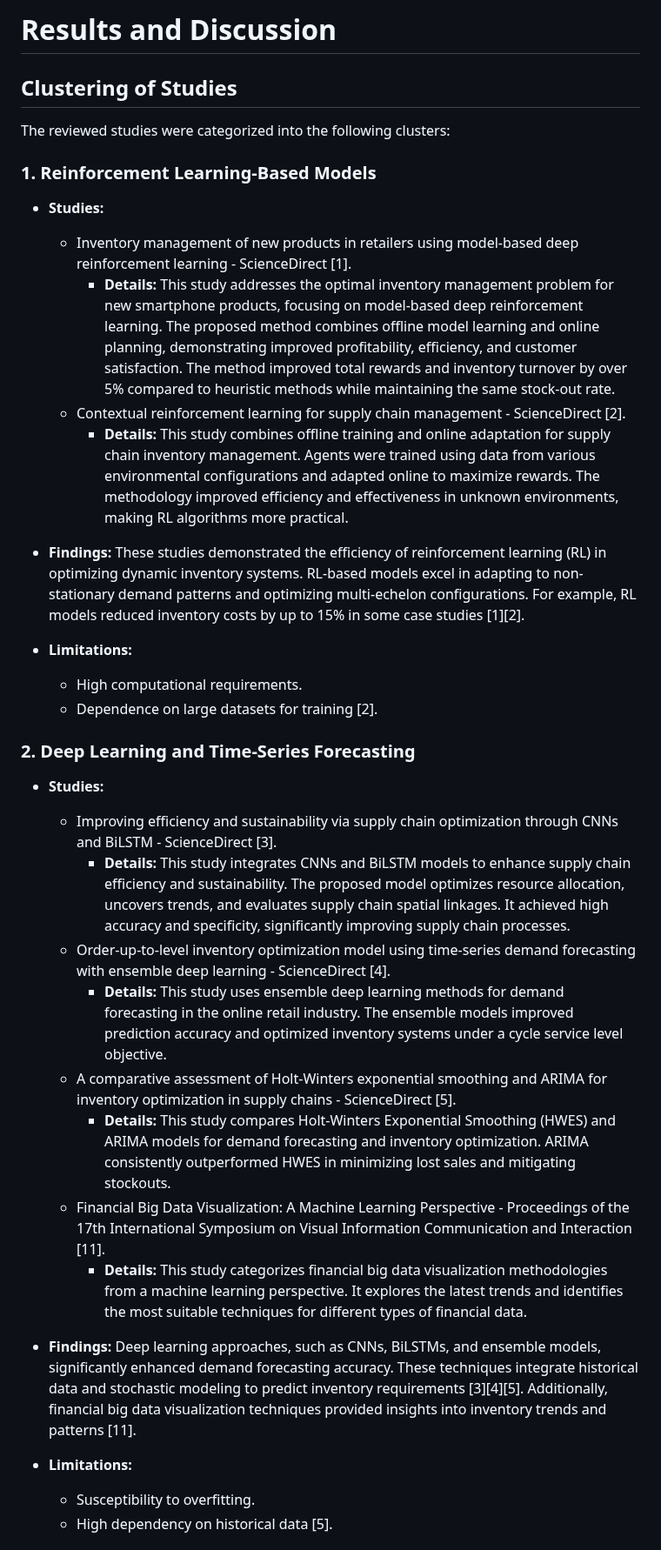
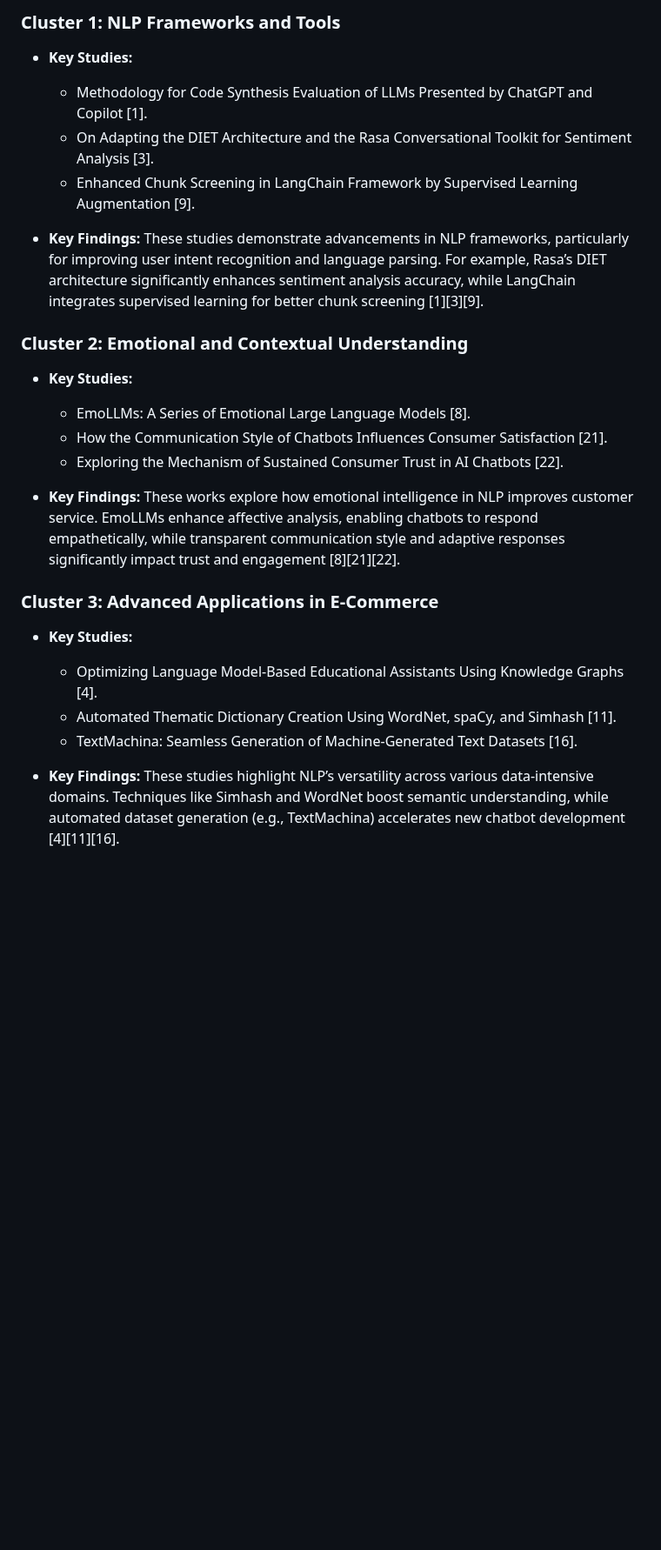
Before and after one commit to QabiEj/EtinUP, a Markdown page: README.md, the part around one of its changes. Shown at 87% size. GitHub-like rendering; blank space fills up the shorter version.

```diff
--- a/README.md
+++ b/README.md
@@ -45,34 +45,28 @@ Data collected included:
 
-# Results and Discussion
+### Cluster 1: NLP Frameworks and Tools
+- **Key Studies:**
+  - Methodology for Code Synthesis Evaluation of LLMs Presented by ChatGPT and Copilot [1].
+  - On Adapting the DIET Architecture and the Rasa Conversational Toolkit for Sentiment Analysis [3].
+  - Enhanced Chunk Screening in LangChain Framework by Supervised Learning Augmentation [9].
 
-## Clustering of Studies
-The reviewed studies were categorized into the following clusters:
+- **Key Findings:**
+  These studies demonstrate advancements in NLP frameworks, particularly for improving user intent recognition and language parsing. For example, Rasa’s DIET architecture significantly enhances sentiment analysis accuracy, while LangChain integrates supervised learning for better chunk screening [1][3][9].
 
-### 1. Reinforcement Learning-Based Models
-- **Studies:**
-  - Inventory management of new products in retailers using model-based deep reinforcement learning - ScienceDirect [1].
-    - **Details:** This study addresses the optimal inventory management problem for new smartphone products, focusing on model-based deep reinforcement learning. The proposed method combines offline model learning and online planning, demonstrating improved profitability, efficiency, and customer satisfaction. The method improved total rewards and inventory turnover by over 5% compared to heuristic methods while maintaining the same stock-out rate.
-  - Contextual reinforcement learning for supply chain management - ScienceDirect [2].
-    - **Details:** This study combines offline training and online adaptation for supply chain inventory management. Agents were trained using data from various environmental configurations and adapted online to maximize rewards. The methodology improved efficiency and effectiveness in unknown environments, making RL algorithms more practical.
+### Cluster 2: Emotional and Contextual Understanding
+- **Key Studies:**
+  - EmoLLMs: A Series of Emotional Large Language Models [8].
+  - How the Communication Style of Chatbots Influences Consumer Satisfaction [21].
+  - Exploring the Mechanism of Sustained Consumer Trust in AI Chatbots [22].
 
-- **Findings:** These studies demonstrated the efficiency of reinforcement learning (RL) in optimizing dynamic inventory systems. RL-based models excel in adapting to non-stationary demand patterns and optimizing multi-echelon configurations. For example, RL models reduced inventory costs by up to 15% in some case studies [1][2].
-- **Limitations:**
-  - High computational requirements.
-  - Dependence on large datasets for training [2].
+- **Key Findings:**
+  These works explore how emotional intelligence in NLP improves customer service. EmoLLMs enhance affective analysis, enabling chatbots to respond empathetically, while transparent communication style and adaptive responses significantly impact trust and engagement [8][21][22].
 
-### 2. Deep Learning and Time-Series Forecasting
-- **Studies:**
-  - Improving efficiency and sustainability via supply chain optimization through CNNs and BiLSTM - ScienceDirect [3].
-    - **Details:** This study integrates CNNs and BiLSTM models to enhance supply chain efficiency and sustainability. The proposed model optimizes resource allocation, uncovers trends, and evaluates supply chain spatial linkages. It achieved high accuracy and specificity, significantly improving supply chain processes.
-  - Order-up-to-level inventory optimization model using time-series demand forecasting with ensemble deep learning - ScienceDirect [4].
-    - **Details:** This study uses ensemble deep learning methods for demand forecasting in the online retail industry. The ensemble models improved prediction accuracy and optimized inventory systems under a cycle service level objective.
-  - A comparative assessment of Holt-Winters exponential smoothing and ARIMA for inventory optimization in supply chains - ScienceDirect [5].
-    - **Details:** This study compares Holt-Winters Exponential Smoothing (HWES) and ARIMA models for demand forecasting and inventory optimization. ARIMA consistently outperformed HWES in minimizing lost sales and mitigating stockouts.
-  - Financial Big Data Visualization: A Machine Learning Perspective - Proceedings of the 17th International Symposium on Visual Information Communication and Interaction [11].
-    - **Details:** This study categorizes financial big data visualization methodologies from a machine learning perspective. It explores the latest trends and identifies the most suitable techniques for different types of financial data.
+### Cluster 3: Advanced Applications in E-Commerce
+- **Key Studies:**
+  - Optimizing Language Model-Based Educational Assistants Using Knowledge Graphs [4].
+  - Automated Thematic Dictionary Creation Using WordNet, spaCy, and Simhash [11].
+  - TextMachina: Seamless Generation of Machine-Generated Text Datasets [16].
 
-- **Findings:** Deep learning approaches, such as CNNs, BiLSTMs, and ensemble models, significantly enhanced demand forecasting accuracy. These techniques integrate historical data and stochastic modeling to predict inventory requirements [3][4][5]. Additionally, financial big data visualization techniques provided insights into inventory trends and patterns [11].
-- **Limitations:**
-  - Susceptibility to overfitting.
-  - High dependency on historical data [5].
+- **Key Findings:**
+  These studies highlight NLP’s versatility across various data-intensive domains. Techniques like Simhash and WordNet boost semantic understanding, while automated dataset generation (e.g., TextMachina) accelerates new chatbot development [4][11][16].
 
```
Also changed, not shown: other parts of README.md (+90 -102 lines).
